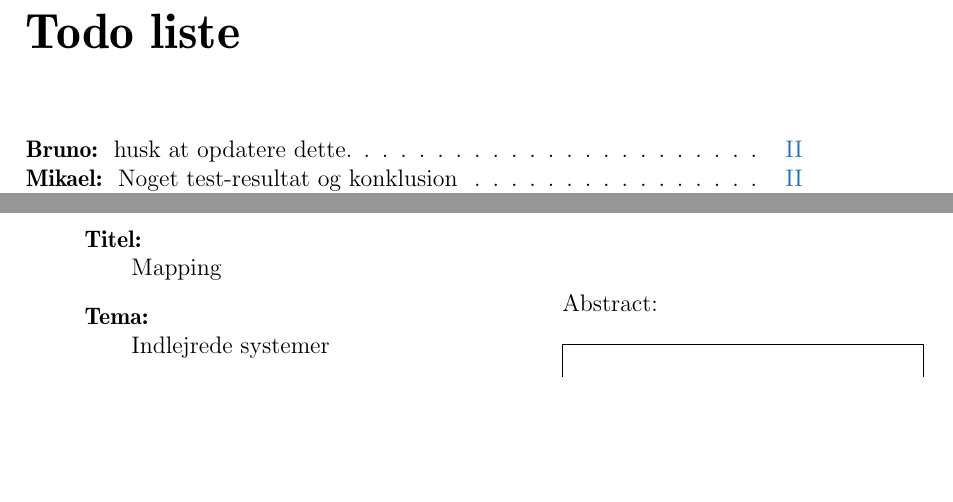
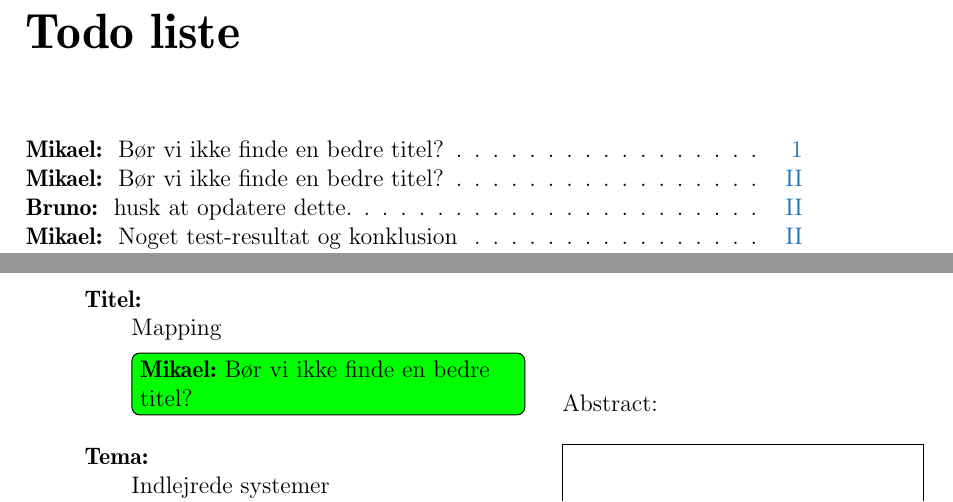
Before and after one commit to Thalmann/sw505-rapport, a LaTeX thesis (main.tex, which reads frontmatter/titelblad.tex): two parts of pages 1 and 4 of 112, joined at a grey line, cut so that both start at the same text, the shorter picture padded with empty space. Compiled offline with pdfLaTeX.

Commit message:
Todos angående titel

```diff
--- a/frontmatter/titelblad.tex
+++ b/frontmatter/titelblad.tex
@@ -22,6 +22,7 @@
 	\begin{description}
 		\item { \textbf{Titel:}}\\
 			Mapping
+			\mikael{Bør vi ikke finde en bedre titel?}
     		\item { \textbf{Tema:}}\\
 			\raggedright Indlejrede systemer
 	\end{description}
```
Also changed, not shown: main.tex (+1 -0 lines).
